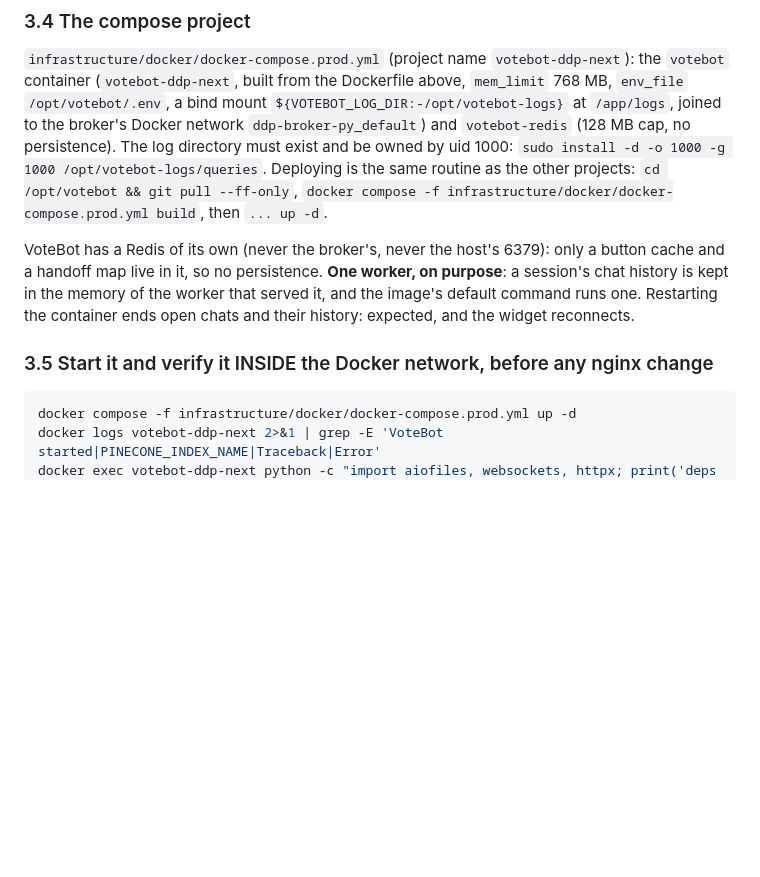
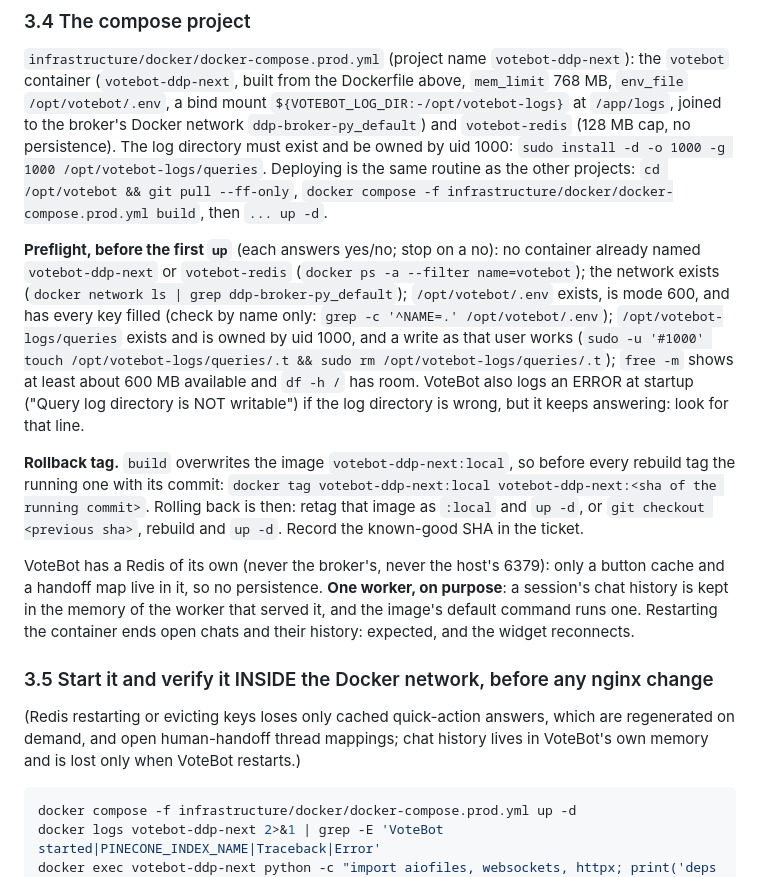
Before and after one commit to Digital-Democracy-Project/votebot, a Markdown page: docs/RUNBOOK-civic-host-ddp-next.md, the part around the change. Rendered like a GitHub page; blank space fills up the shorter version.

Commit message:
VOTEBOT-14: runbook - deploy preflight, rollback tag, what Redis restarts lose
Co-Authored-By: Claude Sonnet 5.5 <noreply@anthropic.com>

````diff
--- a/docs/RUNBOOK-civic-host-ddp-next.md
+++ b/docs/RUNBOOK-civic-host-ddp-next.md
@@ -213,12 +213,27 @@ health check fails with `DisallowedHost` because Django rejects requests address
 `sudo install -d -o 1000 -g 1000 /opt/votebot-logs/queries`. Deploying is the same routine as the other projects:
 `cd /opt/votebot && git pull --ff-only`, `docker compose -f infrastructure/docker/docker-compose.prod.yml build`, then `... up -d`.
 
+**Preflight, before the first `up`** (each answers yes/no; stop on a no): no container already named `votebot-ddp-next` or
+`votebot-redis` (`docker ps -a --filter name=votebot`); the network exists (`docker network ls | grep ddp-broker-py_default`);
+`/opt/votebot/.env` exists, is mode 600, and has every key filled (check by name only: `grep -c '^NAME=.' /opt/votebot/.env`);
+`/opt/votebot-logs/queries` exists and is owned by uid 1000, and a write as that user works
+(`sudo -u '#1000' touch /opt/votebot-logs/queries/.t && sudo rm /opt/votebot-logs/queries/.t`); `free -m` shows at least
+about 600 MB available and `df -h /` has room. VoteBot also logs an ERROR at startup ("Query log directory is NOT writable")
+if the log directory is wrong, but it keeps answering: look for that line.
+
+**Rollback tag.** `build` overwrites the image `votebot-ddp-next:local`, so before every rebuild tag the running one with its
+commit: `docker tag votebot-ddp-next:local votebot-ddp-next:<sha of the running commit>`. Rolling back is then: retag that
+image as `:local` and `up -d`, or `git checkout <previous sha>`, rebuild and `up -d`. Record the known-good SHA in the ticket.
+
 VoteBot has a Redis of its own (never the broker's, never the host's 6379): only a button cache and a handoff map
 live in it, so no persistence. **One worker, on purpose**: a session's chat history is kept in the memory of the
 worker that served it, and the image's default command runs one. Restarting the container ends open chats and their
 history: expected, and the widget reconnects.
 
 ### 3.5 Start it and verify it INSIDE the Docker network, before any nginx change
+
+(Redis restarting or evicting keys loses only cached quick-action answers, which are regenerated on demand, and open
+human-handoff thread mappings; chat history lives in VoteBot's own memory and is lost only when VoteBot restarts.)
 
 ```bash
 docker compose -f infrastructure/docker/docker-compose.prod.yml up -d
````
